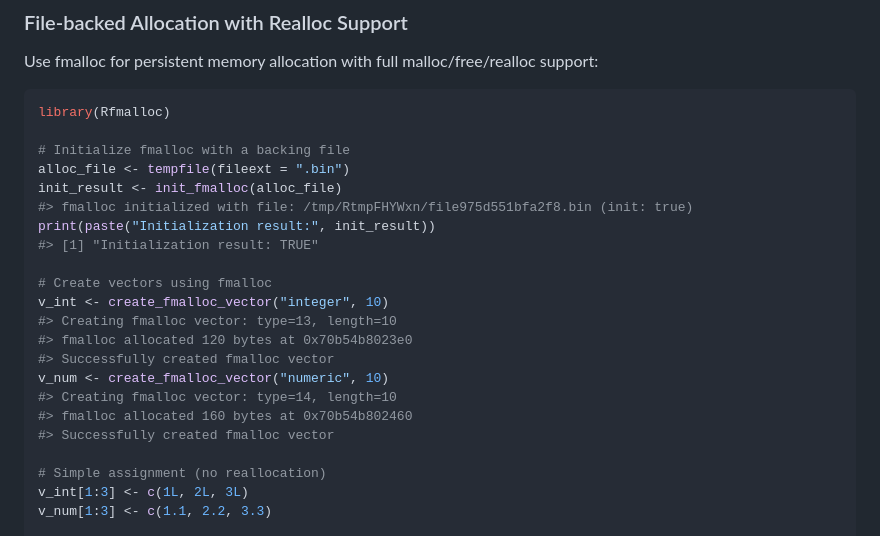
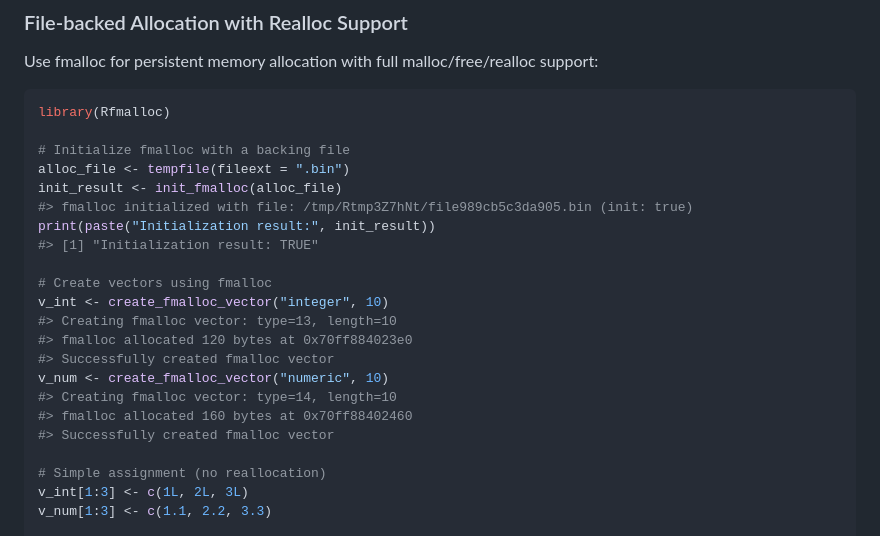
Before and after one commit to sounkou-bioinfo/Rfmalloc, a Markdown page: README.md, the part around the change. Rendered like a GitHub page.

Commit message:
mac error

```diff
--- a/README.md
+++ b/README.md
@@ -42,18 +42,18 @@ library(Rfmalloc)
 # Initialize fmalloc with a backing file
 alloc_file <- tempfile(fileext = ".bin")
 init_result <- init_fmalloc(alloc_file)
-#> fmalloc initialized with file: /tmp/RtmpFHYWxn/file975d551bfa2f8.bin (init: true)
+#> fmalloc initialized with file: /tmp/Rtmp3Z7hNt/file989cb5c3da905.bin (init: true)
 print(paste("Initialization result:", init_result))
 #> [1] "Initialization result: TRUE"
 
 # Create vectors using fmalloc
 v_int <- create_fmalloc_vector("integer", 10)
 #> Creating fmalloc vector: type=13, length=10
-#> fmalloc allocated 120 bytes at 0x70b54b8023e0
+#> fmalloc allocated 120 bytes at 0x70ff884023e0
 #> Successfully created fmalloc vector
 v_num <- create_fmalloc_vector("numeric", 10)
 #> Creating fmalloc vector: type=14, length=10
-#> fmalloc allocated 160 bytes at 0x70b54b802460
+#> fmalloc allocated 160 bytes at 0x70ff88402460
 #> Successfully created fmalloc vector
 
 # Simple assignment (no reallocation)
```
